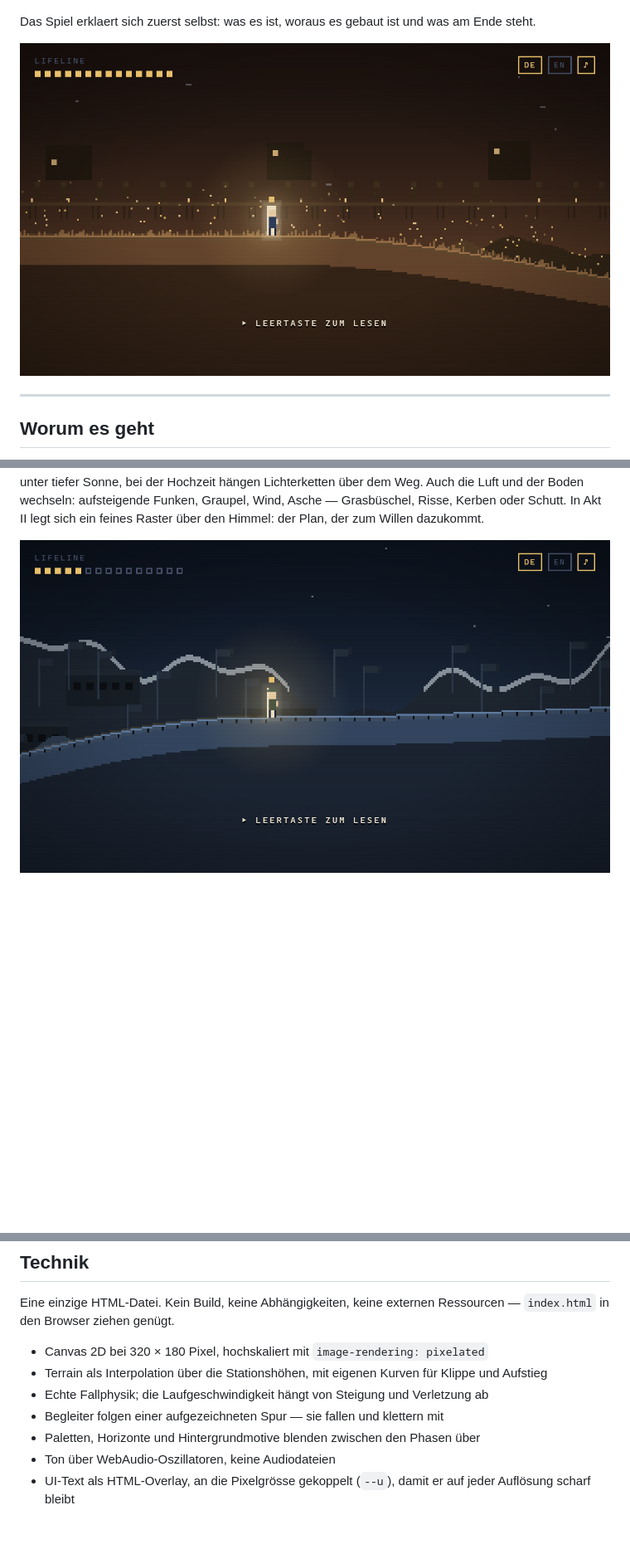
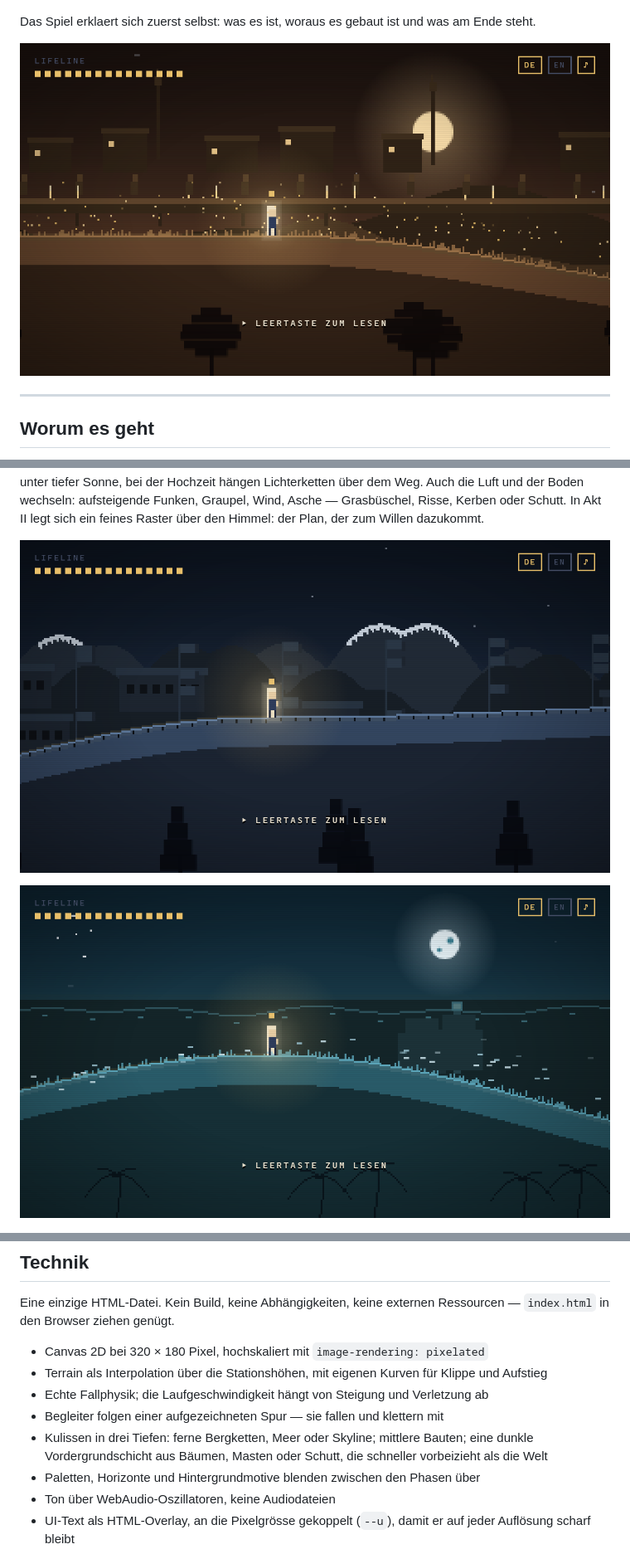
Before and after one commit to leitung-gif/lifeline, a Markdown page: README.md, 3 parts joined by grey strips. Shown at 83% size. Drawn GitHub-style; pictures changed too: screenshots/01-der-grosse-tisch.png, screenshots/02-offizier.png, screenshots/06-australien.png (added); blank space fills up the shorter version.

```diff
--- a/README.md
+++ b/README.md
@@ -65,6 +65,8 @@ Willen dazukommt.
 
 ![Offizier](screenshots/02-offizier.png)
 
+![Australien](screenshots/06-australien.png)
+
 ![Die Spiegel](screenshots/03-die-spiegel.png)
 
 ## Die vier Lehren aus dem Modul
@@ -104,6 +106,8 @@ Eine einzige HTML-Datei. Kein Build, keine Abhängigkeiten, keine externen Resso
 - Terrain als Interpolation über die Stationshöhen, mit eigenen Kurven für Klippe und Aufstieg
 - Echte Fallphysik; die Laufgeschwindigkeit hängt von Steigung und Verletzung ab
 - Begleiter folgen einer aufgezeichneten Spur — sie fallen und klettern mit
+- Kulissen in drei Tiefen: ferne Bergketten, Meer oder Skyline; mittlere Bauten; eine dunkle
+  Vordergrundschicht aus Bäumen, Masten oder Schutt, die schneller vorbeizieht als die Welt
 - Paletten, Horizonte und Hintergrundmotive blenden zwischen den Phasen über
 - Ton über WebAudio-Oszillatoren, keine Audiodateien
 - UI-Text als HTML-Overlay, an die Pixelgrösse gekoppelt (`--u`), damit er auf jeder Auflösung scharf bleibt
```
Also changed, not shown: 1 other file.
